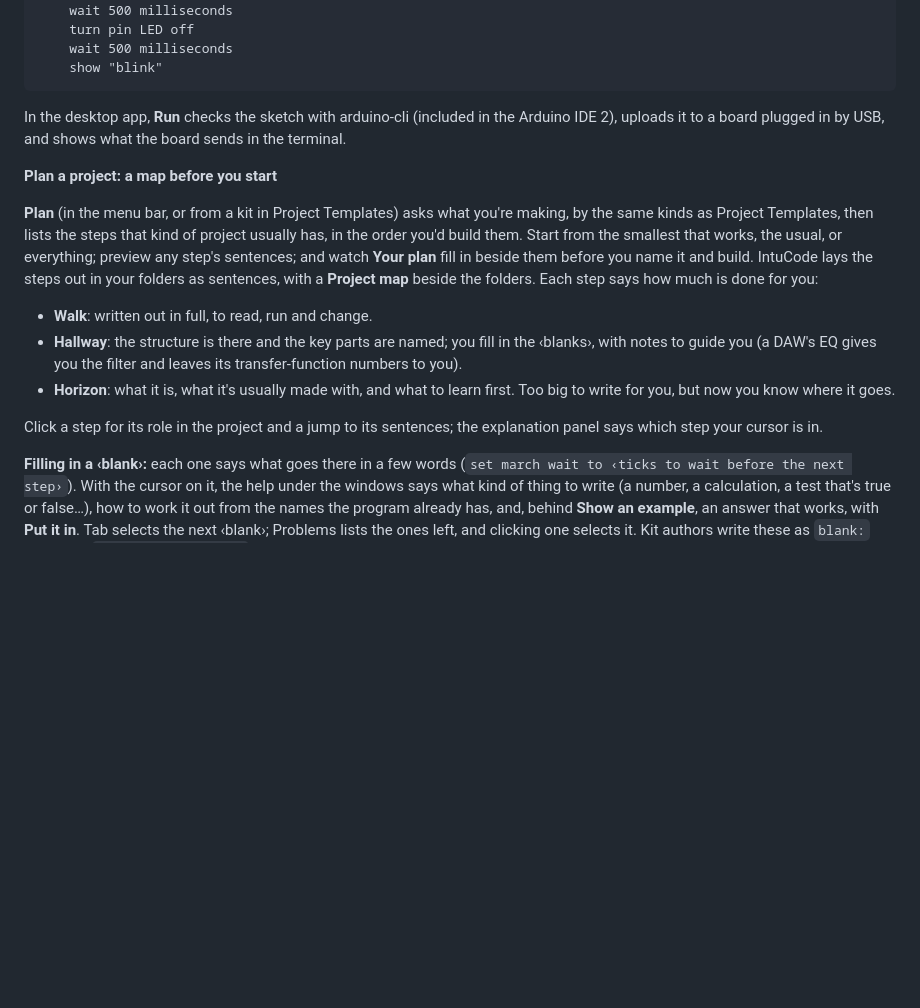
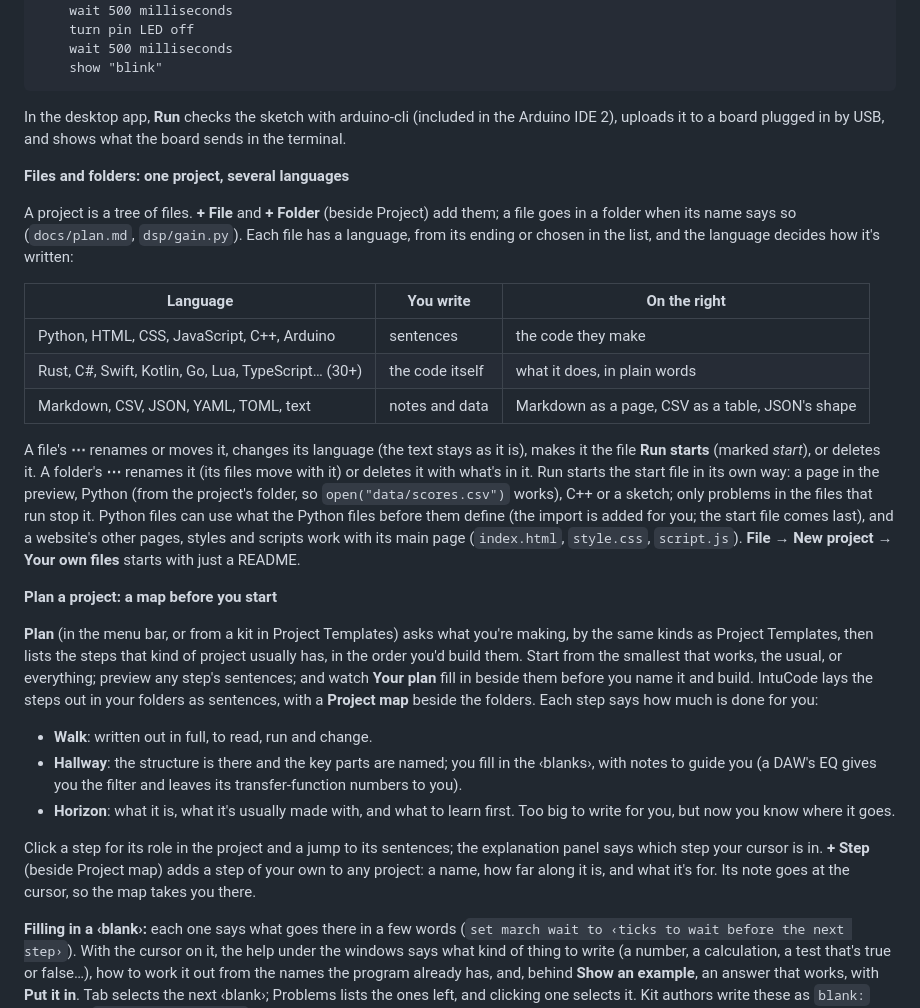
Before and after one commit to matthewvincentthomasmalone-ops/IntuiCode, a Markdown page: README.md, the part around the change. Drawn GitHub-style; blank space fills up the shorter version.

Commit message:
Docs: files and folders in several languages, + Step on the project map, the file-tree decision
Co-Authored-By: Claude Opus 5.5 <noreply@anthropic.com>

```diff
--- a/README.md
+++ b/README.md
@@ -104,6 +104,27 @@ over and over
 In the desktop app, **Run** checks the sketch with arduino-cli (included in the Arduino IDE 2),
 uploads it to a board plugged in by USB, and shows what the board sends in the terminal.
 
+**Files and folders: one project, several languages**
+
+A project is a tree of files. **+ File** and **+ Folder** (beside Project) add them; a file goes in a folder
+when its name says so (`docs/plan.md`, `dsp/gain.py`). Each file has a language, from its ending or chosen
+in the list, and the language decides how it's written:
+
+| Language | You write | On the right |
+|---|---|---|
+| Python, HTML, CSS, JavaScript, C++, Arduino | sentences | the code they make |
+| Rust, C#, Swift, Kotlin, Go, Lua, TypeScript… (30+) | the code itself | what it does, in plain words |
+| Markdown, CSV, JSON, YAML, TOML, text | notes and data | Markdown as a page, CSV as a table, JSON's shape |
+
+A file's **⋯** renames or moves it, changes its language (the text stays as it is), makes it the file
+**Run starts** (marked *start*), or deletes it. A folder's **⋯** renames it (its files move with it) or
+deletes it with what's in it. Run starts the start file in its own way: a page in the preview, Python
+(from the project's folder, so `open("data/scores.csv")` works), C++ or a sketch; only problems in the
+files that run stop it. Python files can use what the Python files before them define (the import is
+added for you; the start file comes last), and a website's other pages, styles and scripts work with its
+main page (`index.html`, `style.css`, `script.js`). **File → New project → Your own files** starts with
+just a README.
+
 **Plan a project: a map before you start**
 
 **Plan** (in the menu bar, or from a kit in Project Templates) asks what you're making, by the same kinds as
@@ -119,7 +140,8 @@ sentences, with a **Project map** beside the folders. Each step says how much is
   for you, but now you know where it goes.
 
 Click a step for its role in the project and a jump to its sentences; the explanation panel says
-which step your cursor is in.
+which step your cursor is in. **+ Step** (beside Project map) adds a step of your own to any project: a
+name, how far along it is, and what it's for. Its note goes at the cursor, so the map takes you there.
 
 **Filling in a ‹blank›:** each one says what goes there in a few words (`set march wait to ‹ticks to wait
 before the next step›`). With the cursor on it, the help under the windows says what kind of thing to write
```
Also changed, not shown: ARCHITECTURE.md (+18 -0 lines).
